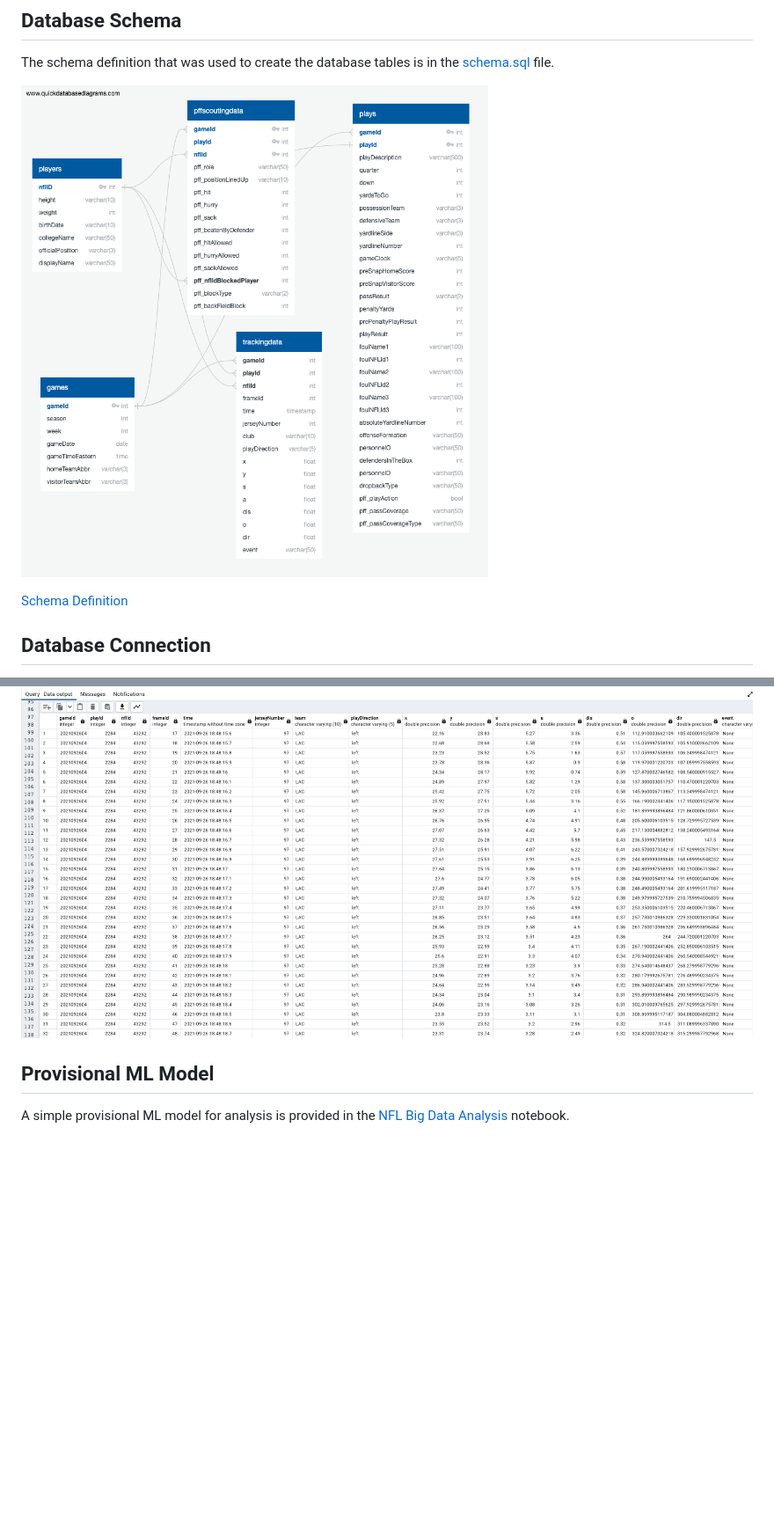
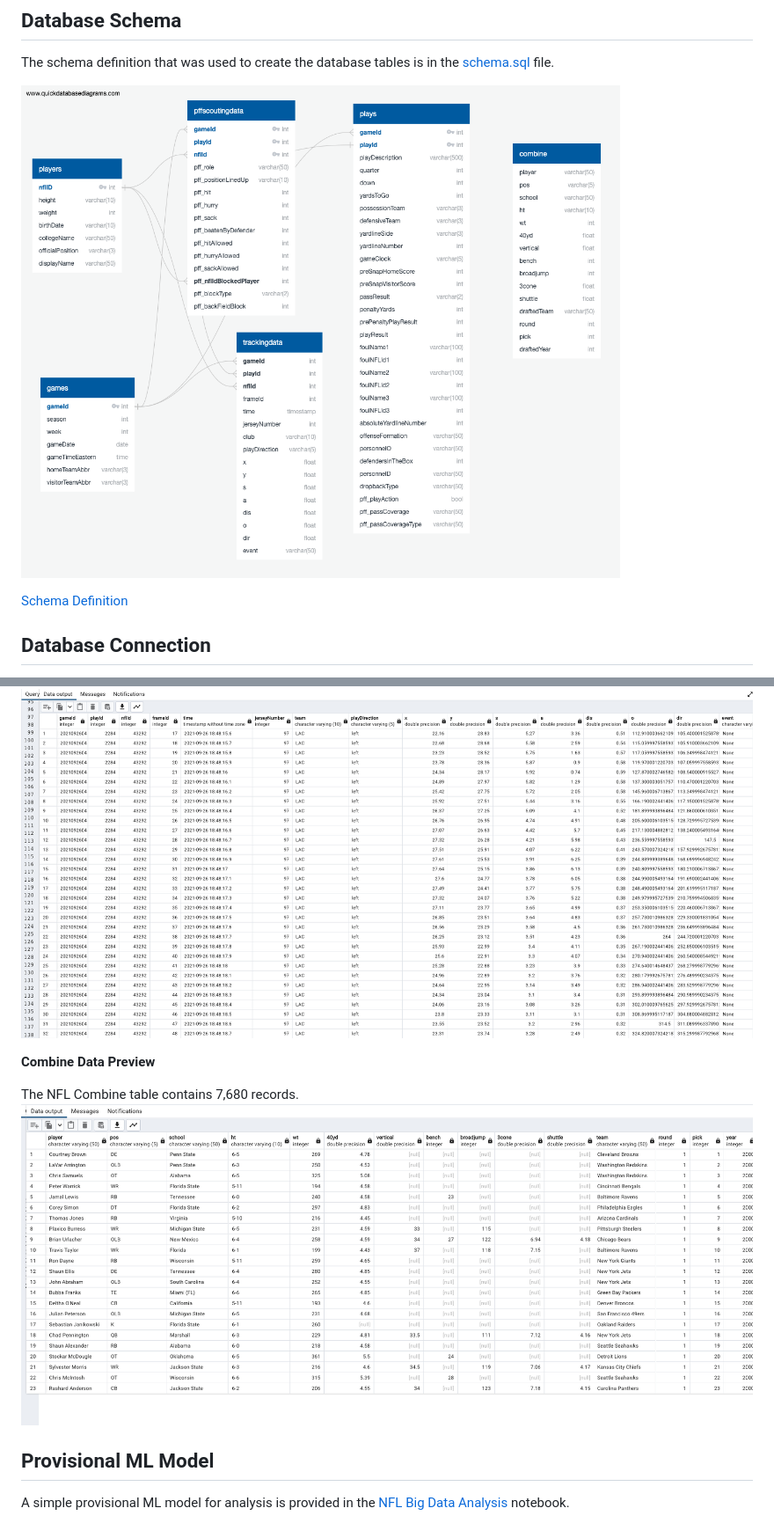
Before and after one commit to DennisKreger/NFL_Performance_Linemen, a Markdown page: database/README.md, 2 parts joined by grey strips. Shown: that part at 88% size. GitHub-like rendering; pictures changed too: database/images/combine.png (added), database/images/schema.png; blank space fills up the shorter version.

Commit message:
Added NFL Combine data

```diff
--- a/database/README.md
+++ b/database/README.md
@@ -121,6 +126,11 @@ The pffscoutingdata table contains 188,254 records.
 The trackingdata table contains 8,314,178 records.
 ![Tracking Data Preview](./images/trackingdata.png)
 
+**Combine Data Preview**
+
+The NFL Combine table contains 7,680 records.
+![Combine Data Preview](./images/combine.png)
+
 
 ## Provisional ML Model
 
```
Also changed, not shown: other parts of database/README.md (+5 -0 lines), 4 other files.
